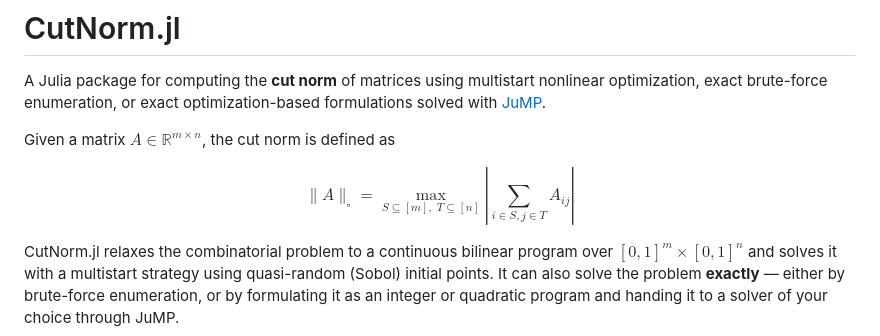
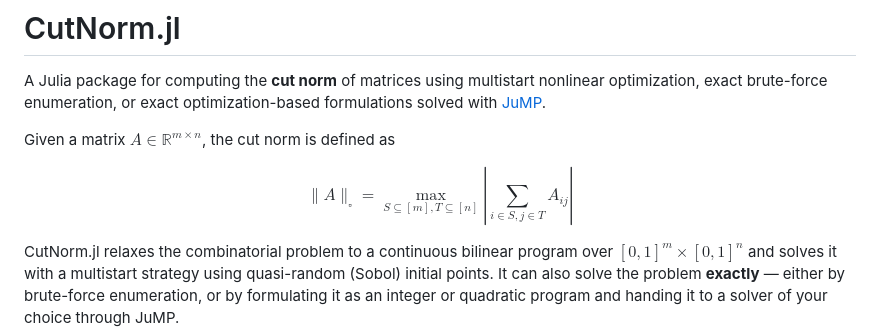
Before and after one commit to koehler-martin/CutNorm.jl, a Markdown page: README.md, the part around the change. Drawn GitHub-style.

```diff
--- a/README.md
+++ b/README.md
@@ -13,7 +13,7 @@ A Julia package for computing the **cut norm** of matrices using multistart nonl
 
 Given a matrix $A \in \mathbb{R}^{m \times n}$, the cut norm is defined as
 
-$$\|A\|_{\square} = \max_{S \subseteq [m],\; T \subseteq [n]} \left| \sum_{i \in S, j \in T} A_{ij} \right|$$
+$$\lVert A\rVert_{\square} = \max_{S \subseteq [m], T \subseteq [n]} \left| \sum_{i \in S, j \in T} A_{ij} \right|$$
 
 CutNorm.jl relaxes the combinatorial problem to a continuous bilinear program over $[0, 1]^m \times [0, 1]^n$ and solves it with a multistart strategy using quasi-random (Sobol) initial points. It can also solve the problem **exactly** — either by brute-force enumeration, or by formulating it as an integer or quadratic program and handing it to a solver of your choice through JuMP.
 
```
